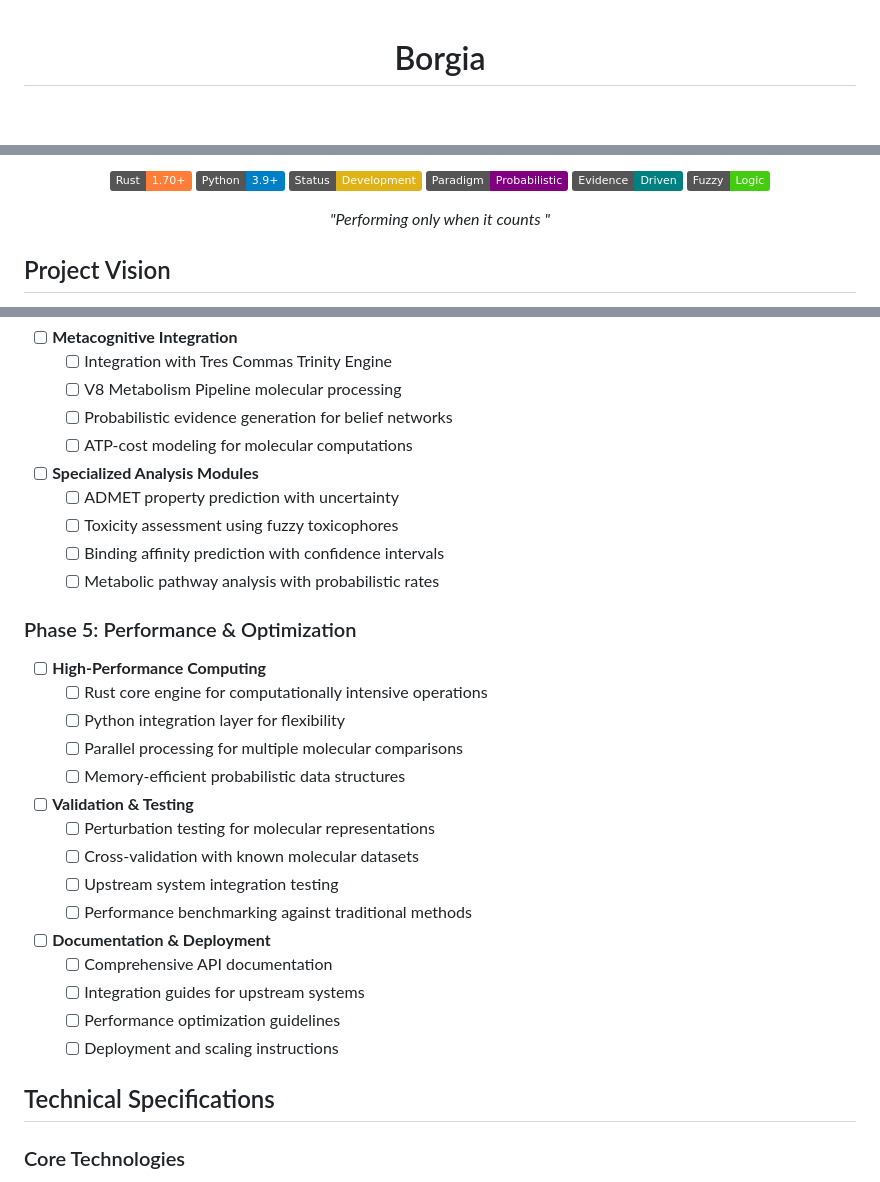
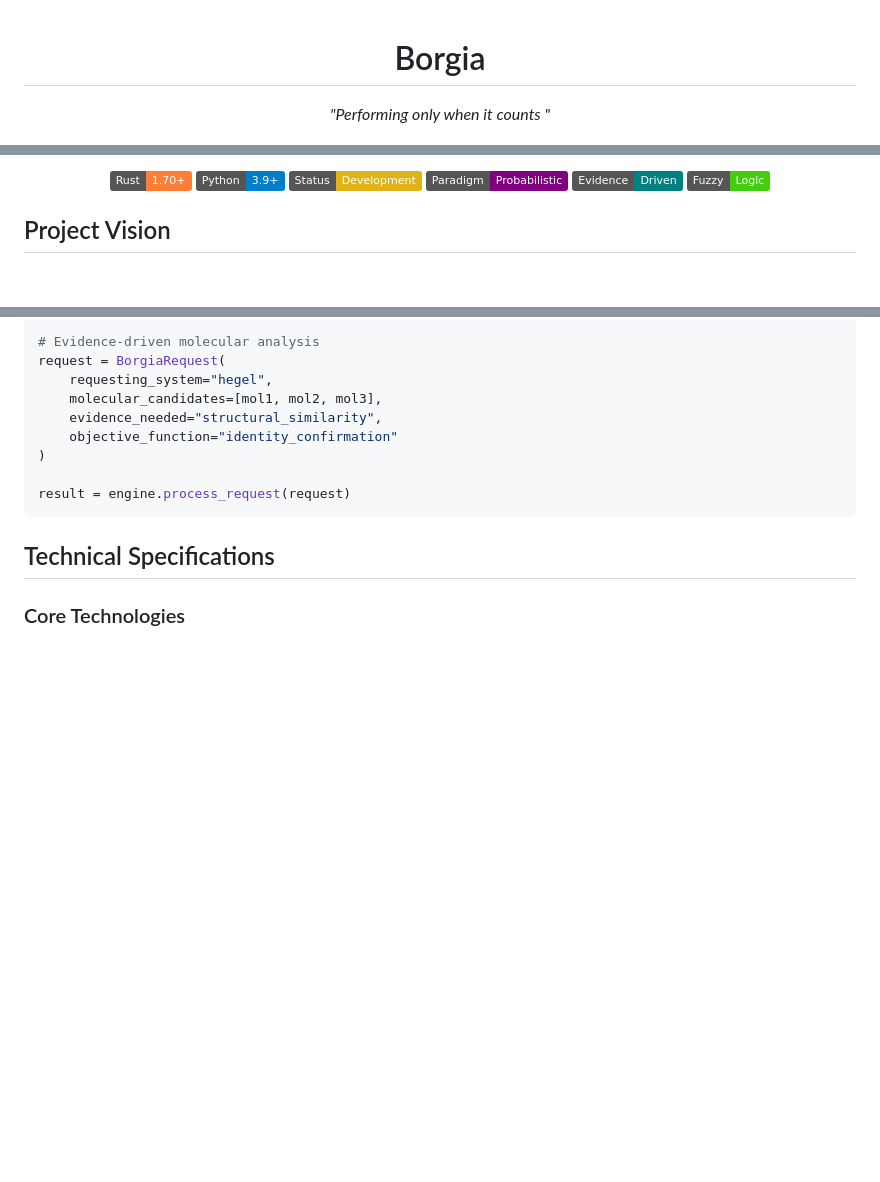
Before and after one commit to fullscreen-triangle/borgia, a Markdown page: README.md, 3 parts joined by grey strips. Rendered like a GitHub page; badges without logos; blank space fills up the shorter version.

````diff
--- a/README.md
+++ b/README.md
@@ -1,6 +1,11 @@
 
 <p align="center">
   <h1 align="center">Borgia</h1>
+
+</p>
+
+<p align="center">
+  <em>"Performing only  when it counts "</em>
 </p>
 
 <p align="center">
@@ -16,9 +21,7 @@
   <img src="https://img.shields.io/badge/Fuzzy-Logic-brightgreen.svg" alt="Fuzzy Logic">
 </p>
 
-<p align="center">
-  <em>"Performing only  when it counts "</em>
-</p>
+
 
 ## Project Vision
 
@@ -174,34 +145,15 @@ pub struct BorgiaRequest {
 
-- [ ] **Metacognitive Integration**
-  - [ ] Integration with Tres Commas Trinity Engine
-  - [ ] V8 Metabolism Pipeline molecular processing
-  - [ ] Probabilistic evidence generation for belief networks
-  - [ ] ATP-cost modeling for molecular computations
+```python
+# Evidence-driven molecular analysis
+request = BorgiaRequest(
+    requesting_system="hegel",
+    molecular_candidates=[mol1, mol2, mol3],
+    evidence_needed="structural_similarity",
+    objective_function="identity_confirmation"
+)
 
-- [ ] **Specialized Analysis Modules**
-  - [ ] ADMET property prediction with uncertainty
-  - [ ] Toxicity assessment using fuzzy toxicophores
-  - [ ] Binding affinity prediction with confidence intervals
-  - [ ] Metabolic pathway analysis with probabilistic rates
-
-### Phase 5: Performance & Optimization
-- [ ] **High-Performance Computing**
-  - [ ] Rust core engine for computationally intensive operations
-  - [ ] Python integration layer for flexibility
-  - [ ] Parallel processing for multiple molecular comparisons
-  - [ ] Memory-efficient probabilistic data structures
-
-- [ ] **Validation & Testing**
-  - [ ] Perturbation testing for molecular representations
-  - [ ] Cross-validation with known molecular datasets
-  - [ ] Upstream system integration testing
-  - [ ] Performance benchmarking against traditional methods
-
-- [ ] **Documentation & Deployment**
-  - [ ] Comprehensive API documentation
-  - [ ] Integration guides for upstream systems
-  - [ ] Performance optimization guidelines
-  - [ ] Deployment and scaling instructions
+result = engine.process_request(request)
+```
 
 ## Technical Specifications
 
````
Also changed, not shown: other parts of README.md (+29 -61 lines).
